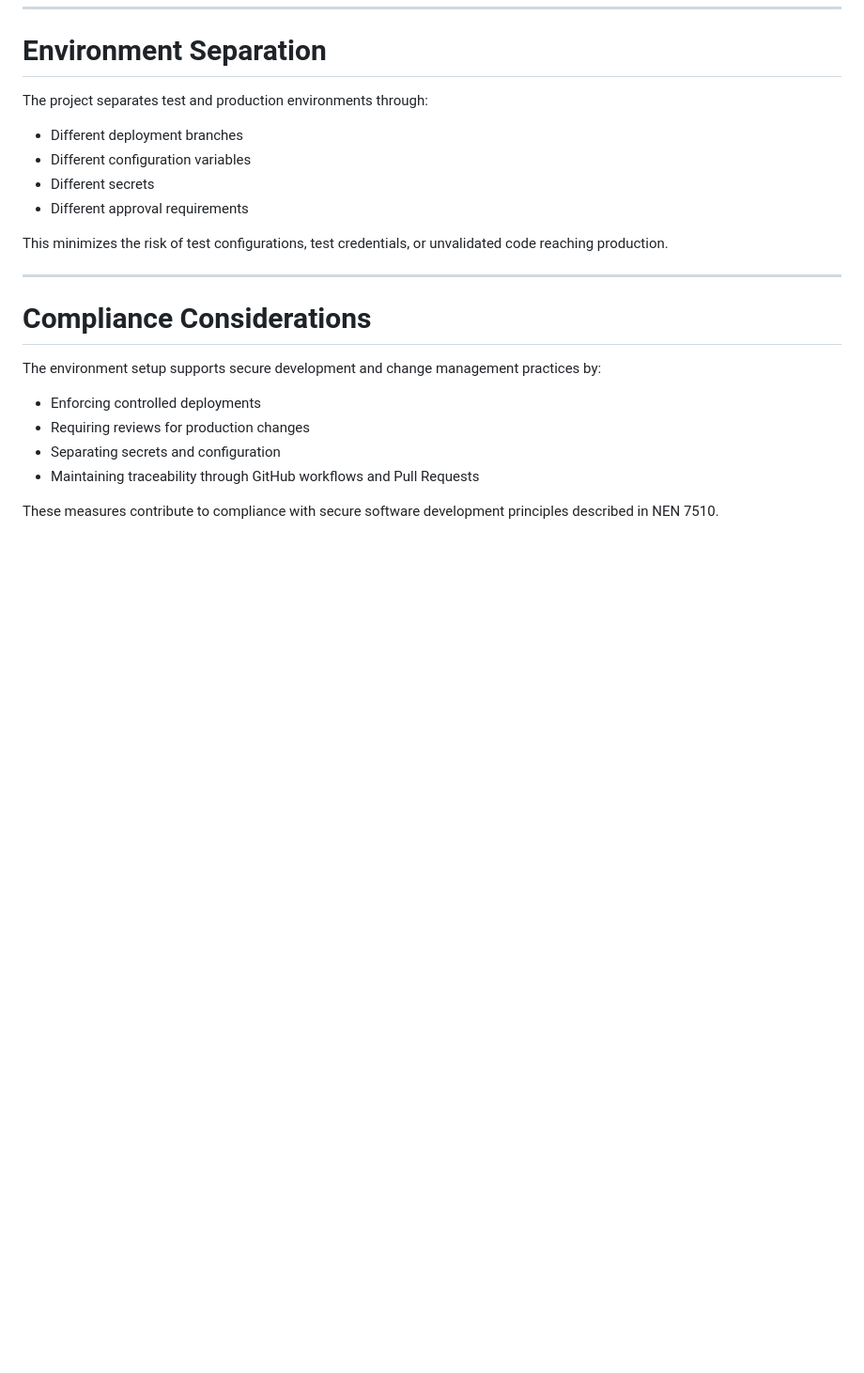
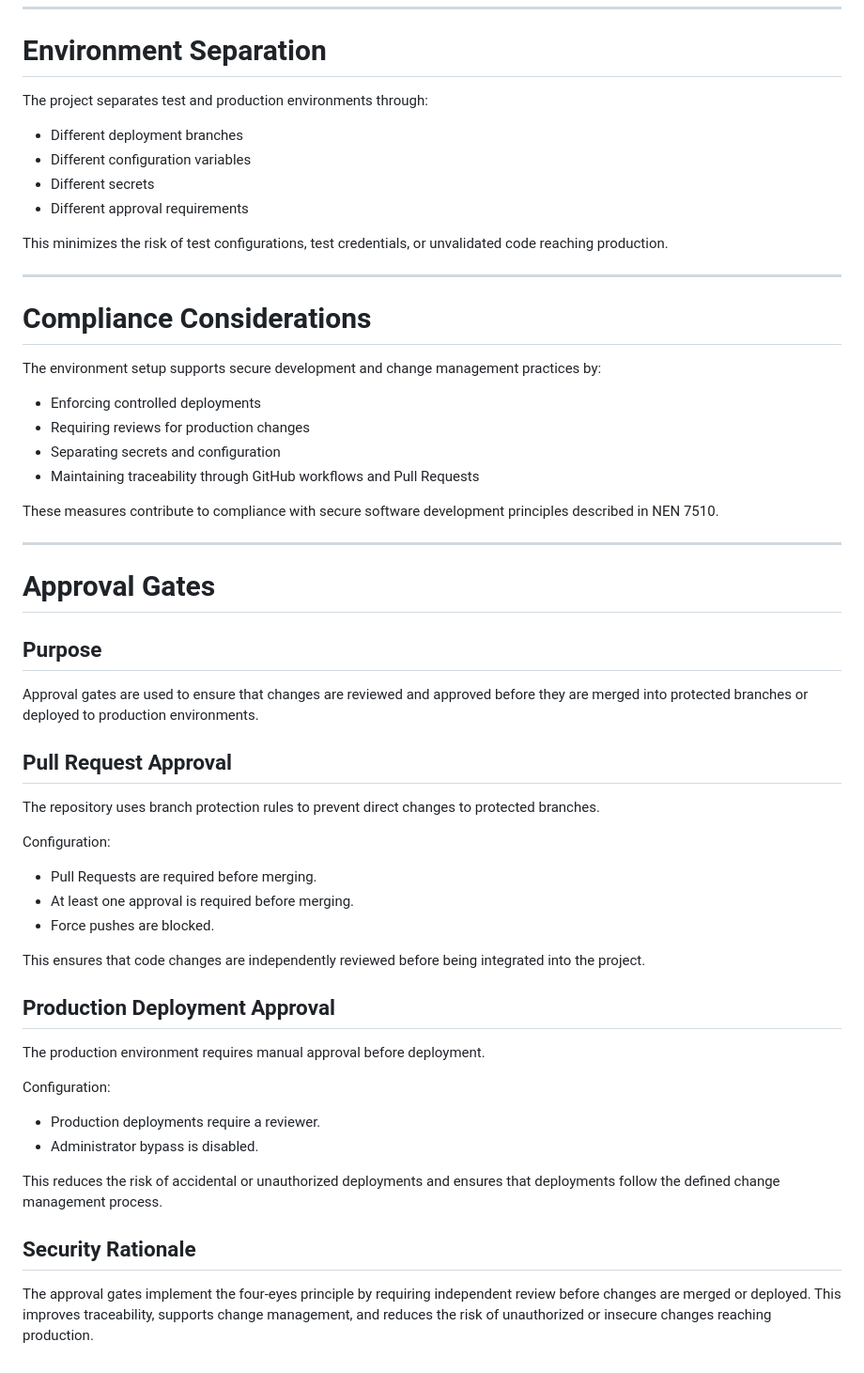
Before and after one commit to Avans-2-4-LU2/LU2-Kwaliteit-Security-Verbetersonderzoek, a Markdown page: documentation/environment-configuration.md, the part around the change. Shown at 94% size. Drawn GitHub-style; blank space fills up the shorter version.

Commit message:
docs(environment): add approval gates documentation
Refs: #9

```diff
--- a/documentation/environment-configuration.md
+++ b/documentation/environment-configuration.md
@@ -107,3 +107,38 @@ The environment setup supports secure development and change management practice
 * Maintaining traceability through GitHub workflows and Pull Requests
 
 These measures contribute to compliance with secure software development principles described in NEN 7510.
+
+---
+
+# Approval Gates
+
+## Purpose
+
+Approval gates are used to ensure that changes are reviewed and approved before they are merged into protected branches or deployed to production environments.
+
+## Pull Request Approval
+
+The repository uses branch protection rules to prevent direct changes to protected branches.
+
+Configuration:
+
+* Pull Requests are required before merging.
+* At least one approval is required before merging.
+* Force pushes are blocked.
+
+This ensures that code changes are independently reviewed before being integrated into the project.
+
+## Production Deployment Approval
+
+The production environment requires manual approval before deployment.
+
+Configuration:
+
+* Production deployments require a reviewer.
+* Administrator bypass is disabled.
+
+This reduces the risk of accidental or unauthorized deployments and ensures that deployments follow the defined change management process.
+
+## Security Rationale
+
+The approval gates implement the four-eyes principle by requiring independent review before changes are merged or deployed. This improves traceability, supports change management, and reduces the risk of unauthorized or insecure changes reaching production.
```
